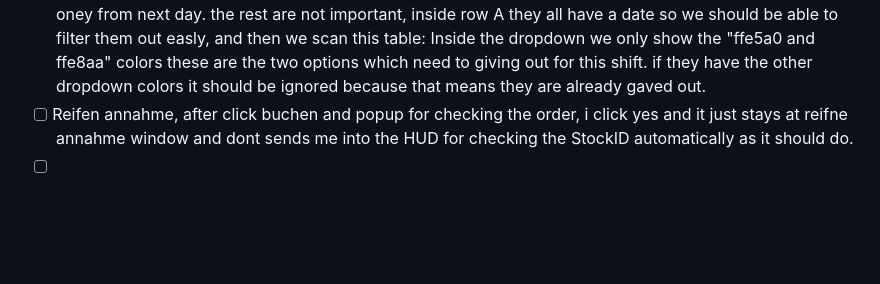
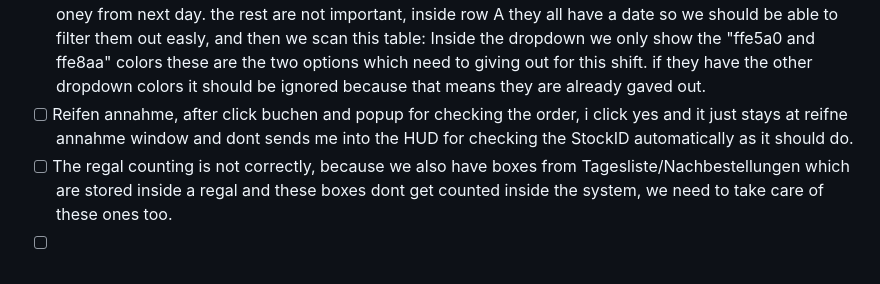
Before and after one commit to ARASAKA69/Werkstatt1, a Markdown page: Warehouse Management System/TODO.md, the part around the change. Drawn GitHub-style; blank space fills up the shorter version.

```diff
--- a/Warehouse Management System/TODO.md
+++ b/Warehouse Management System/TODO.md
@@ -37,4 +37,5 @@
 - [ ] When set any Nachbestellkung into Teilweise angelierfert, it should be able to set a Regal place to store this first box.
 - [ ] Check daily list table for tires which need to get out on that shift. maybe another new button for Check Tires for today (maybe Heutige Reifenausgabe) we only show the current date of these open tires and the oney from next day. the rest are not important, inside row A they all have a date so we should be able to filter them out easly, and then we scan this table: Inside the dropdown we only show the "ffe5a0 and ffe8aa" colors these are the two options which need to giving out for this shift. if they have the other dropdown colors it should be ignored because that means they are already gaved out.
 - [ ] Reifen annahme, after click buchen and popup for checking the order, i click yes and it just stays at reifne annahme window and dont sends me into the HUD for checking the StockID automatically as it should do.
+- [ ] The regal counting is not correctly, because we also have boxes from Tagesliste/Nachbestellungen which are stored inside a regal and these boxes dont get counted inside the system, we need to take care of these ones too.
 - [ ]
```
